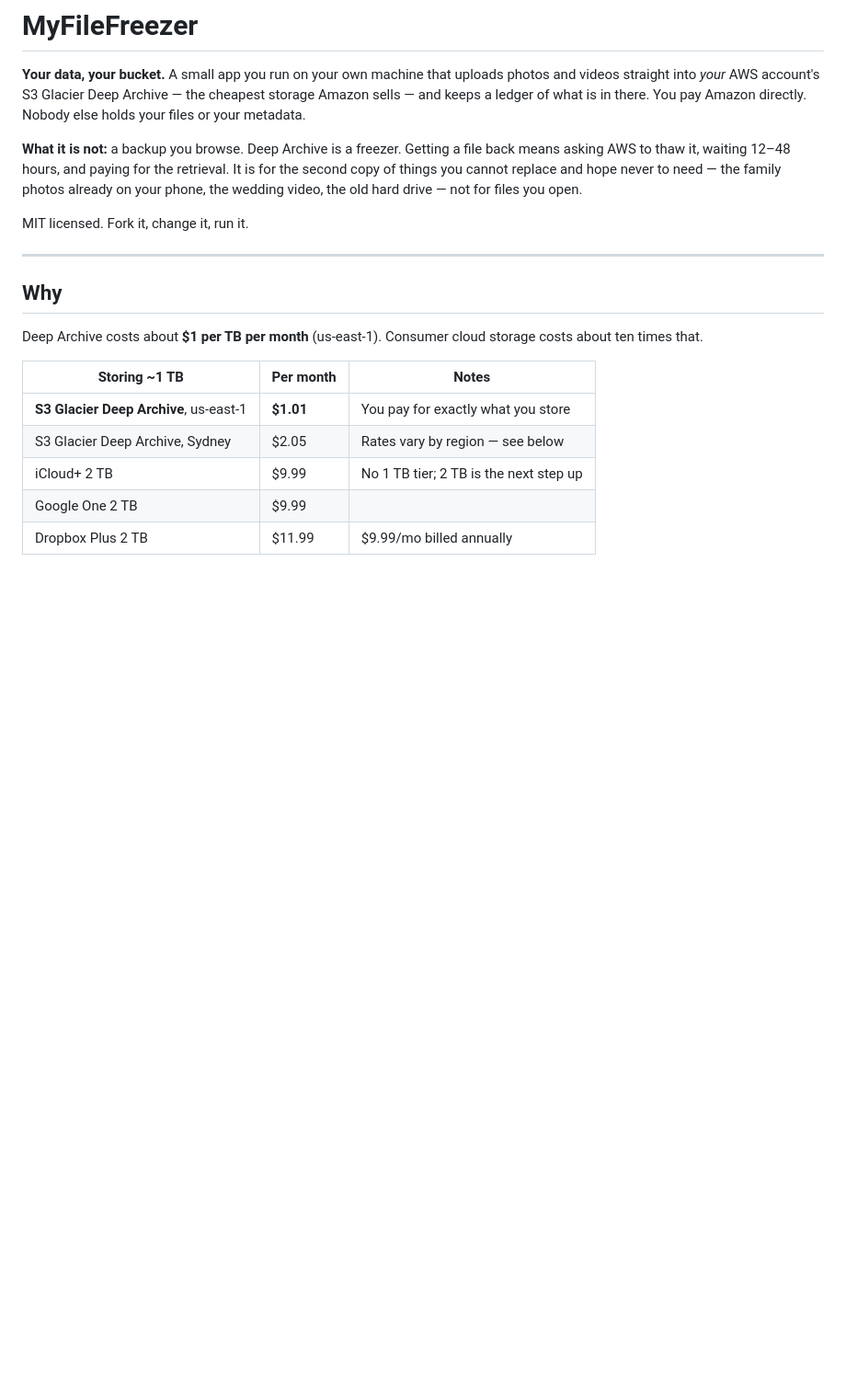
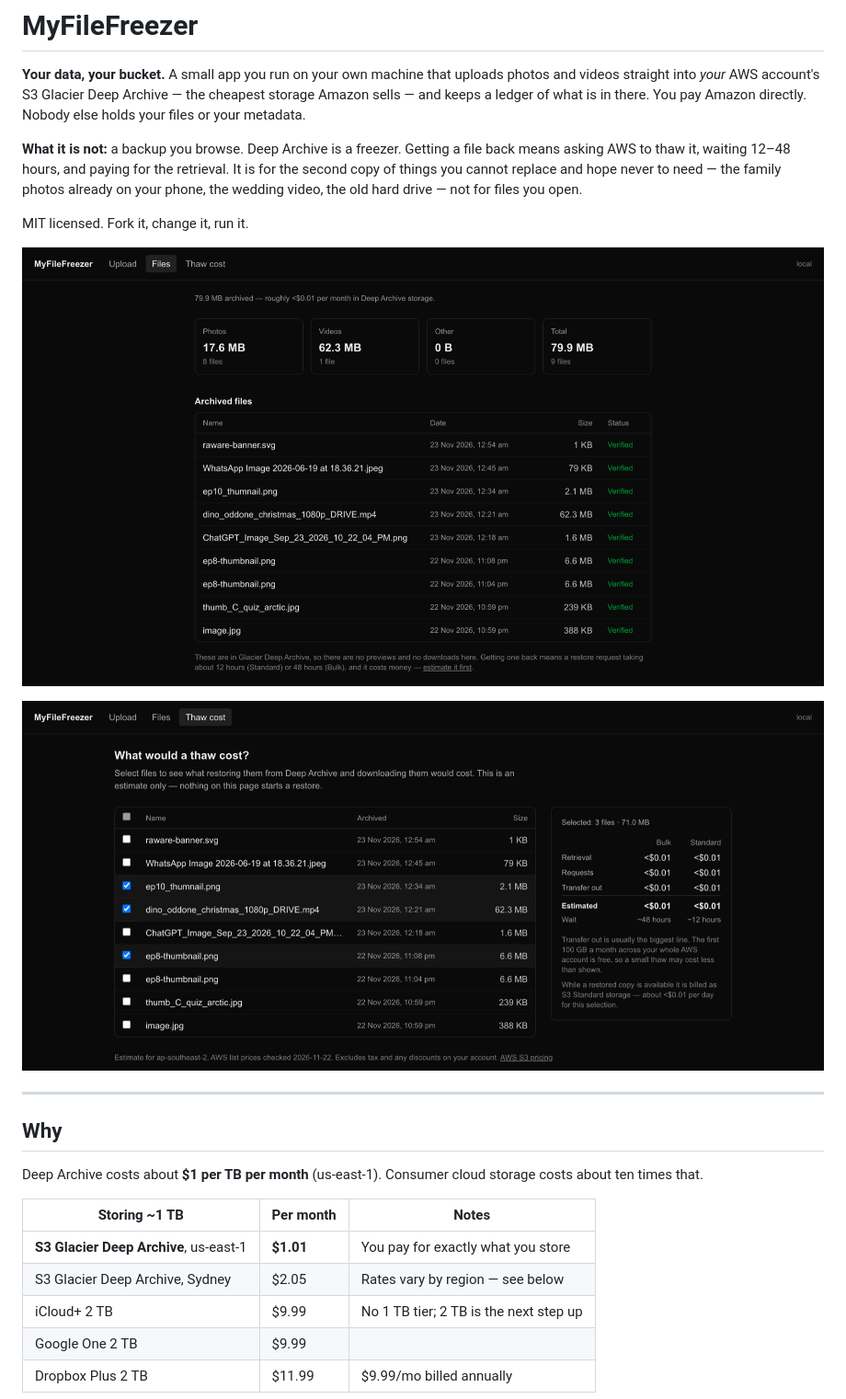
Before and after one commit to alwaysarafath/myfilefreezer, a Markdown page: README.md, the part around one of its changes. Shown at 92% size. GitHub-like rendering; pictures changed too: docs/app-files.png (added), docs/app-thaw-cost.png (added); blank space fills up the shorter version.

```diff
--- a/README.md
+++ b/README.md
@@ -11,6 +11,10 @@ the second copy of things you cannot replace and hope never to need — the fami
 already on your phone, the wedding video, the old hard drive — not for files you open.
 
 MIT licensed. Fork it, change it, run it.
+
+![The Files page: every archived photo and video, with totals by type, all verified](docs/app-files.png)
+
+![The Thaw cost page: select files to see what restoring and downloading them would cost, Bulk vs Standard](docs/app-thaw-cost.png)
 
 ---
 
```
Also changed, not shown: other parts of README.md (+4 -0 lines), docs/s3-initiate-restore.png (added), docs/s3-object-deep-archive.png (added).
